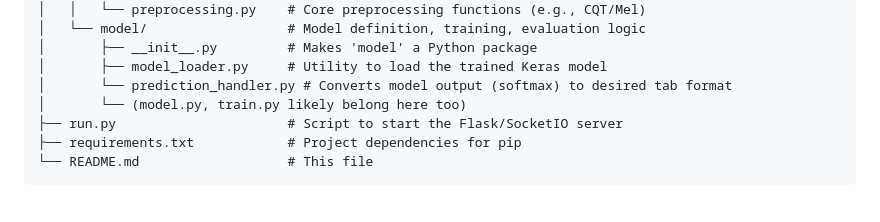
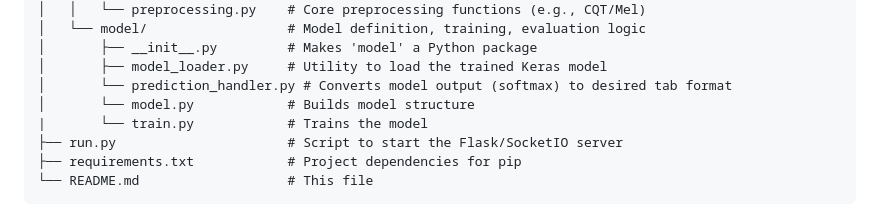
Before and after one commit to Alonmw/guitar-tabs-classification, a Markdown page: README.md, the part around the change. Rendered like a GitHub page.

```diff
--- a/README.md
+++ b/README.md
@@ -46,7 +46,8 @@ guitar-tabs-classification/
 │       ├── __init__.py         # Makes 'model' a Python package
 │       ├── model_loader.py     # Utility to load the trained Keras model
 │       └── prediction_handler.py # Converts model output (softmax) to desired tab format
-│       └── (model.py, train.py likely belong here too)
+│       └── model.py            # Builds model structure
+|       └── train.py            # Trains the model
 ├── run.py                      # Script to start the Flask/SocketIO server
 ├── requirements.txt            # Project dependencies for pip
 └── README.md                   # This file
```
